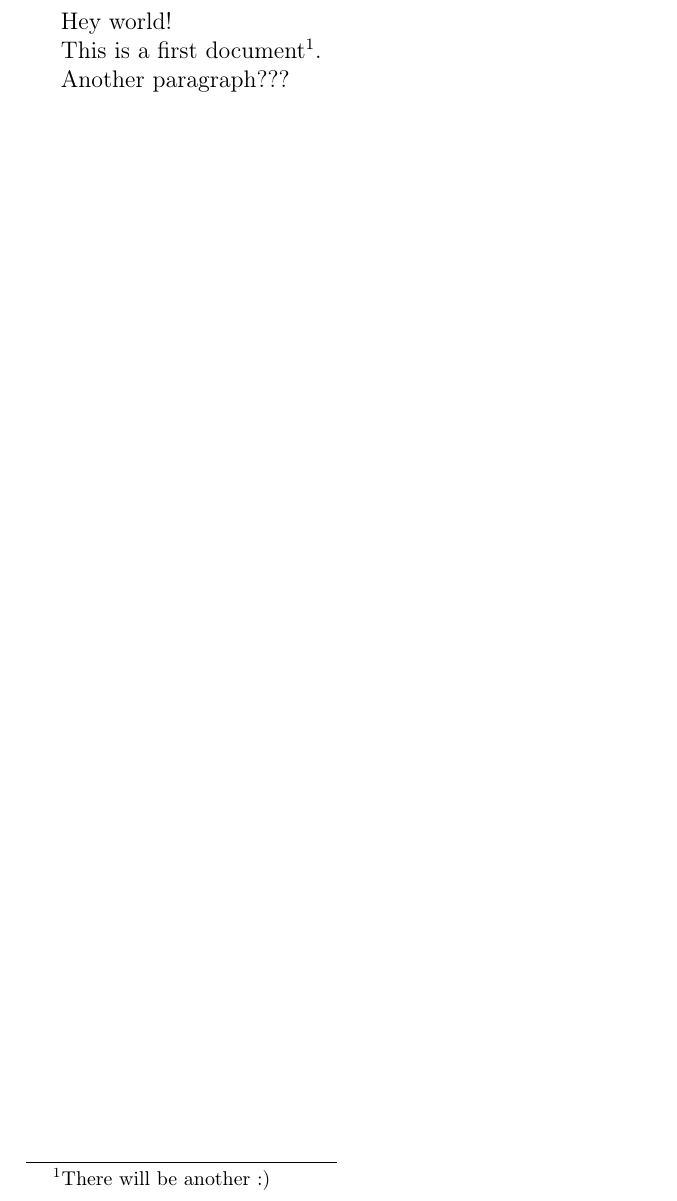
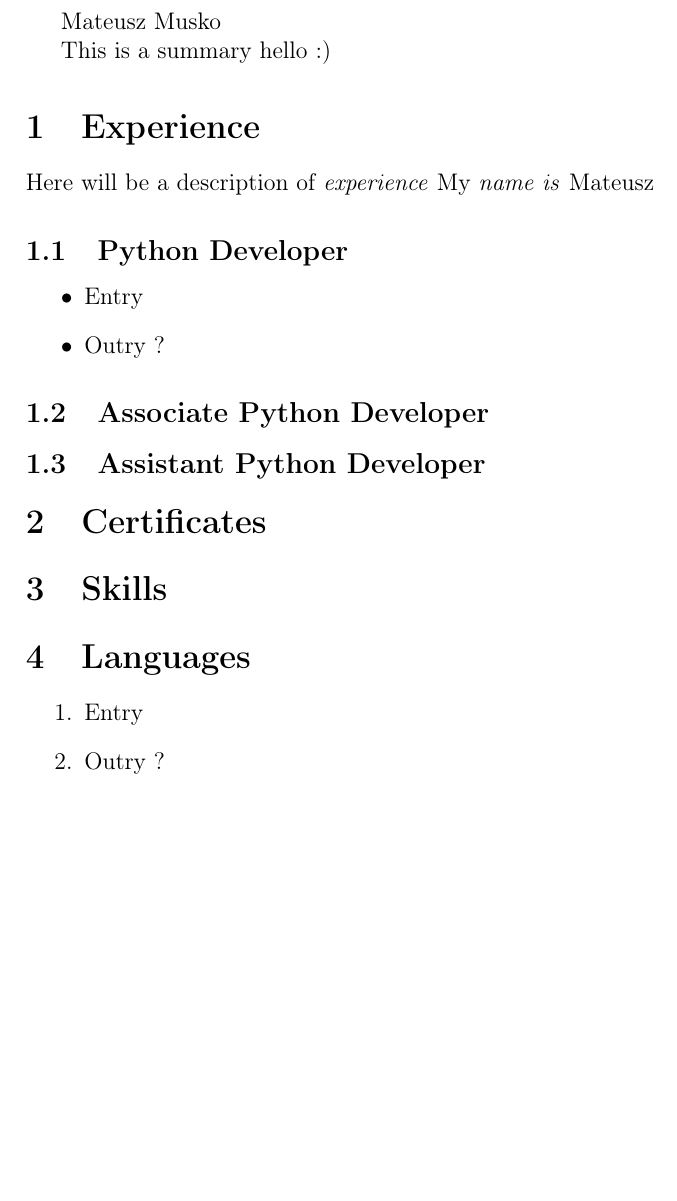
Before and after one commit to MuskoM/RESUME, a LaTeX document (index.tex): part of the page, cut at the place of the change, the shorter picture padded with empty space. Compiled offline with pdfLaTeX.

Commit message:
Create sectioning for the inital Resume

```diff
--- a/index.tex
+++ b/index.tex
@@ -2,9 +2,38 @@
 \usepackage[T1]{fontenc} % Select T1 font encoding: suitable for Western European Latin scripts
 
 \begin{document}
-Hey world!
+Mateusz Musko
 
-This is a first document\footnote{There will be another :)}.
+This is a summary hello :)
 
-Another paragraph???
+\section{Experience}
+Here will be a description of \emph{experience} % Emphasize the word
+My \emph{name is \emph{Mateusz}} % Double emphesis? Is that a word?
+
+\subsection{Python Developer}
+\begin{itemize} % Unordered list
+    \item Entry
+    \item Outry ?
+\end{itemize}
+\subsection{Associate Python Developer}
+\subsection{Assistant Python Developer}
+
+\section{Certificates}
+
+\section{Skills}
+
+\section{Languages}
+\begin{enumerate} % Ordered list
+    \item Entry
+    \item Outry ?
+\end{enumerate}
+
 \end{document}
+
+% Here are some notes for later
+% LaTeX can divide documents into:
+% \chapter - chapters but requires \documentclass{book or report}
+% \section
+% \subsection
+% \subsubsection
+% \paragraph but almost always that's too much 'detail'
```
